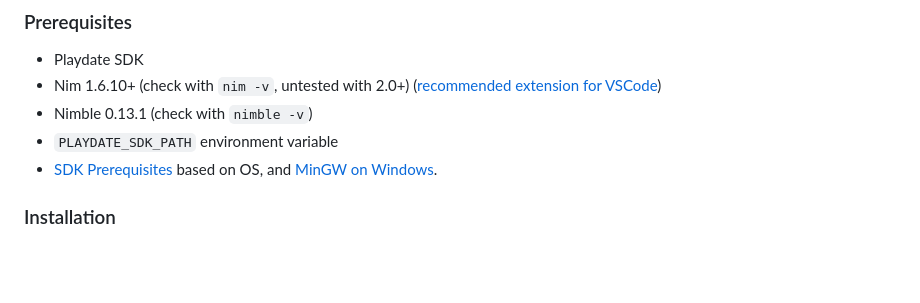
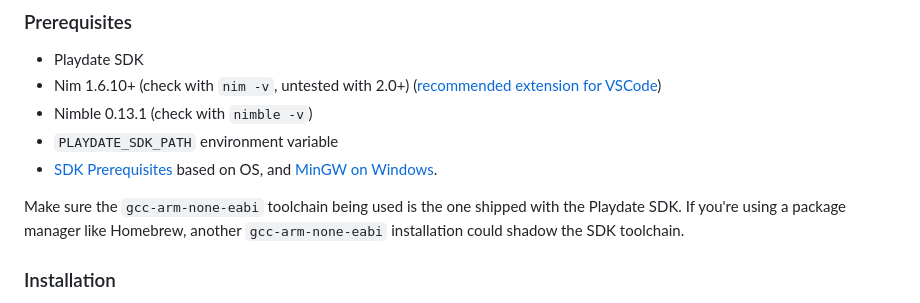
Before and after one commit to samdze/playdate-nim, a Markdown page: README.md, the part around the change. GitHub-like rendering; blank space fills up the shorter version.

Commit message:
Add a notice on the toolchain that should be used

```diff
--- a/README.md
+++ b/README.md
@@ -36,6 +36,9 @@ This package is an independent bindings library, not affiliated with Panic.
 - Nimble 0.13.1 (check with `nimble -v`)
 - `PLAYDATE_SDK_PATH` environment variable
 - [SDK Prerequisites](https://sdk.play.date/Inside%20Playdate%20with%20C.html#_prerequisites) based on OS, and [MinGW on Windows](https://code.visualstudio.com/docs/cpp/config-mingw).
+
+Make sure the `gcc-arm-none-eabi` toolchain being used is the one shipped with the Playdate SDK.
+If you're using a package manager like Homebrew, another `gcc-arm-none-eabi` installation could shadow the SDK toolchain.
 
 ### Installation
 
```
